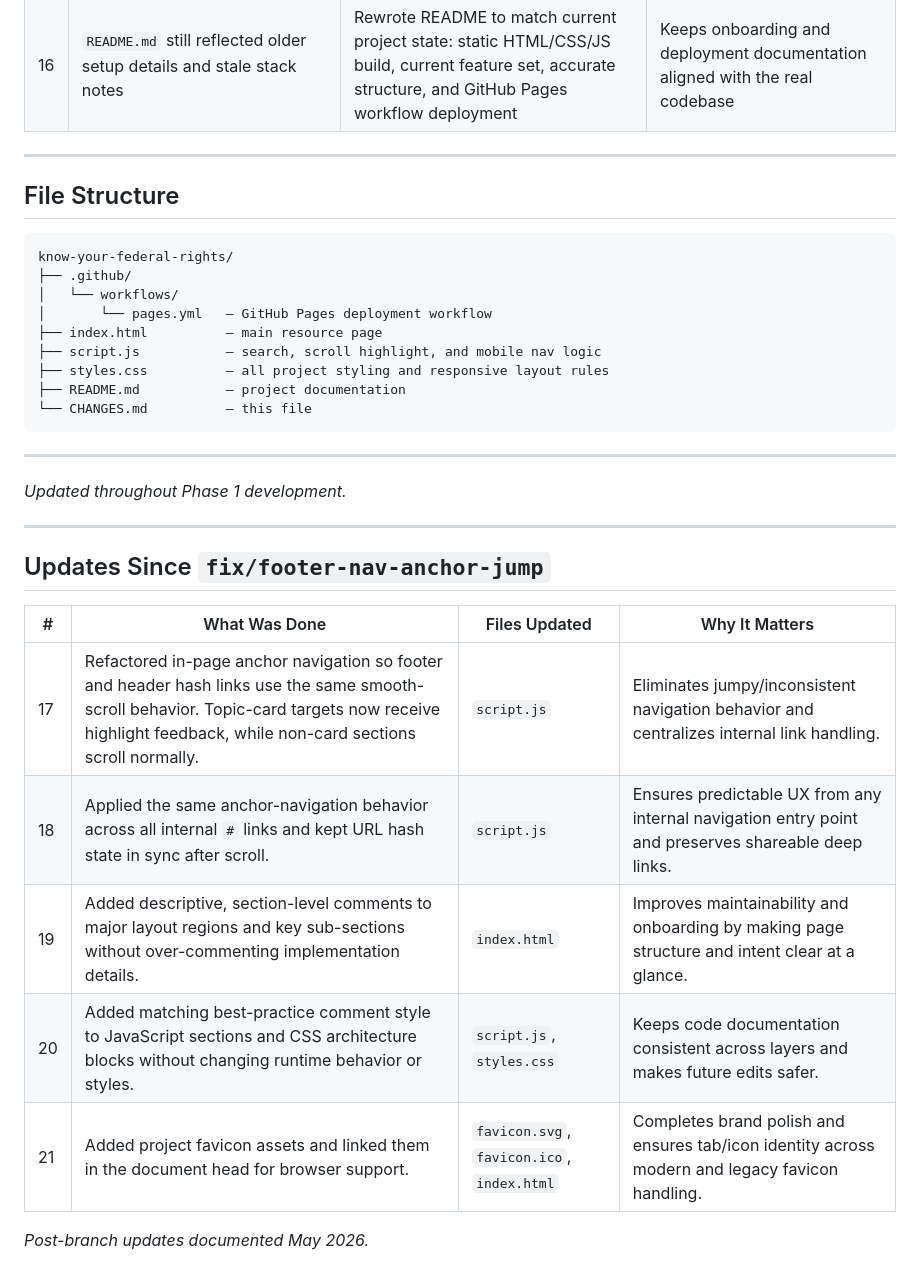
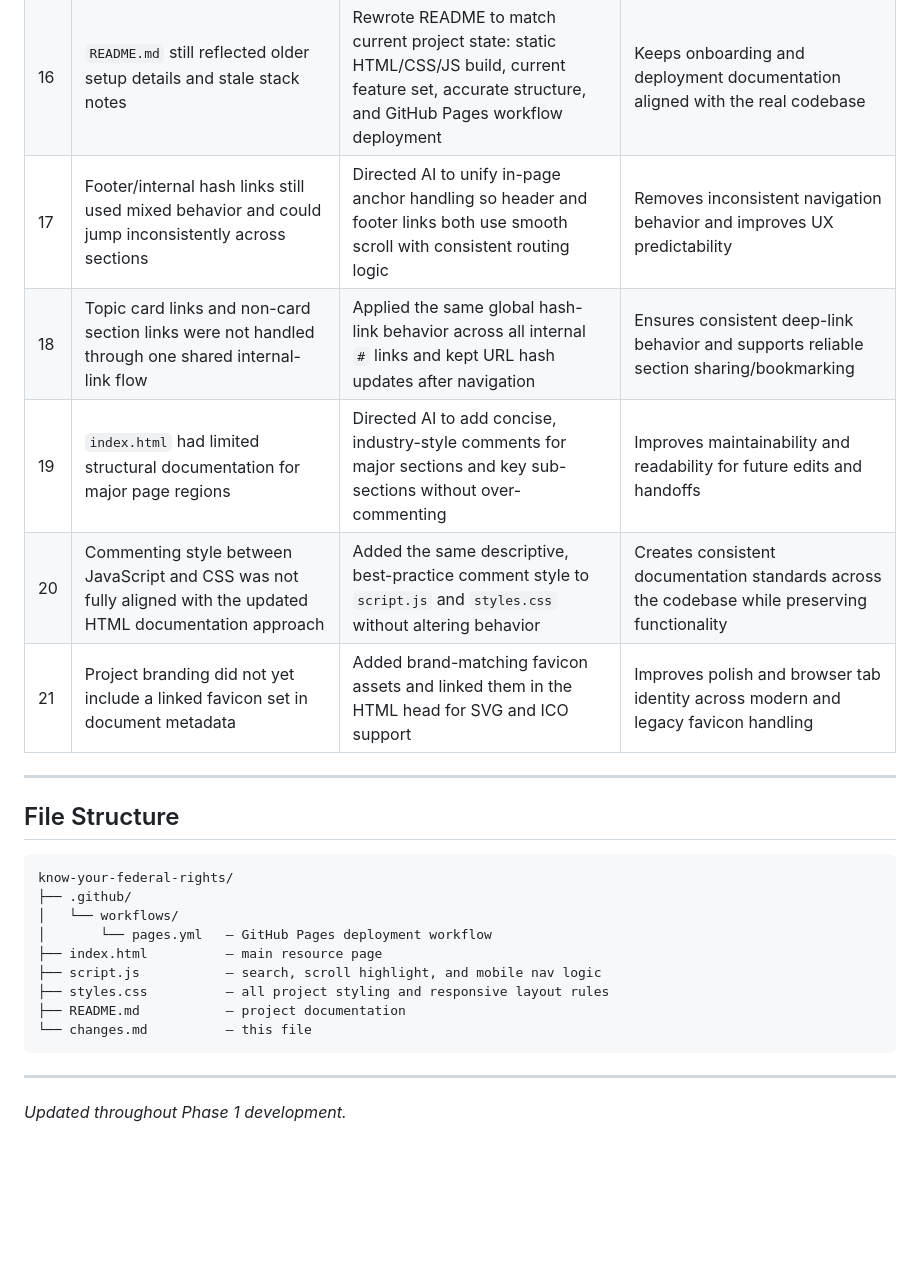
Before and after one commit to Jozewski/know-your-federal-rights, a Markdown page: changes.md, the part around the change. GitHub-like rendering; blank space fills up the shorter version.

Commit message:
Update changelog format and filename casing consistency

````diff
--- a/changes.md
+++ b/changes.md
@@ -24,6 +24,11 @@
 | 14 | Mobile menu opened abruptly with no overlay context | Added animated open/close behavior (slide + fade) to the mobile menu panel and introduced a dim backdrop layer behind the menu | Improves mobile UX clarity and makes menu state feel intentional and easier to follow |
 | 15 | Mobile menu could only be closed from the toggle button, nav links, or Escape key | Added backdrop click handling in `script.js` and synchronized backdrop visibility with menu open/close state | Gives users a standard tap-outside-to-close behavior on mobile |
 | 16 | `README.md` still reflected older setup details and stale stack notes | Rewrote README to match current project state: static HTML/CSS/JS build, current feature set, accurate structure, and GitHub Pages workflow deployment | Keeps onboarding and deployment documentation aligned with the real codebase |
+| 17 | Footer/internal hash links still used mixed behavior and could jump inconsistently across sections | Directed AI to unify in-page anchor handling so header and footer links both use smooth scroll with consistent routing logic | Removes inconsistent navigation behavior and improves UX predictability |
+| 18 | Topic card links and non-card section links were not handled through one shared internal-link flow | Applied the same global hash-link behavior across all internal `#` links and kept URL hash updates after navigation | Ensures consistent deep-link behavior and supports reliable section sharing/bookmarking |
+| 19 | `index.html` had limited structural documentation for major page regions | Directed AI to add concise, industry-style comments for major sections and key sub-sections without over-commenting | Improves maintainability and readability for future edits and handoffs |
+| 20 | Commenting style between JavaScript and CSS was not fully aligned with the updated HTML documentation approach | Added the same descriptive, best-practice comment style to `script.js` and `styles.css` without altering behavior | Creates consistent documentation standards across the codebase while preserving functionality |
+| 21 | Project branding did not yet include a linked favicon set in document metadata | Added brand-matching favicon assets and linked them in the HTML head for SVG and ICO support | Improves polish and browser tab identity across modern and legacy favicon handling |
 
 ---
 
@@ -38,23 +43,9 @@ know-your-federal-rights/
 ├── script.js           — search, scroll highlight, and mobile nav logic
 ├── styles.css          — all project styling and responsive layout rules
 ├── README.md           — project documentation
-└── CHANGES.md          — this file
+└── changes.md          — this file
 ```
 
 ---
 
 *Updated throughout Phase 1 development.*
-
----
-
-## Updates Since `fix/footer-nav-anchor-jump`
-
-| # | What Was Done | Files Updated | Why It Matters |
-|---|---|---|---|
-| 17 | Refactored in-page anchor navigation so footer and header hash links use the same smooth-scroll behavior. Topic-card targets now receive highlight feedback, while non-card sections scroll normally. | `script.js` | Eliminates jumpy/inconsistent navigation behavior and centralizes internal link handling. |
-| 18 | Applied the same anchor-navigation behavior across all internal `#` links and kept URL hash state in sync after scroll. | `script.js` | Ensures predictable UX from any internal navigation entry point and preserves shareable deep links. |
-| 19 | Added descriptive, section-level comments to major layout regions and key sub-sections without over-commenting implementation details. | `index.html` | Improves maintainability and onboarding by making page structure and intent clear at a glance. |
-| 20 | Added matching best-practice comment style to JavaScript sections and CSS architecture blocks without changing runtime behavior or styles. | `script.js`, `styles.css` | Keeps code documentation consistent across layers and makes future edits safer. |
-| 21 | Added project favicon assets and linked them in the document head for browser support. | `favicon.svg`, `favicon.ico`, `index.html` | Completes brand polish and ensures tab/icon identity across modern and legacy favicon handling. |
-
-*Post-branch updates documented May 2026.*
````
